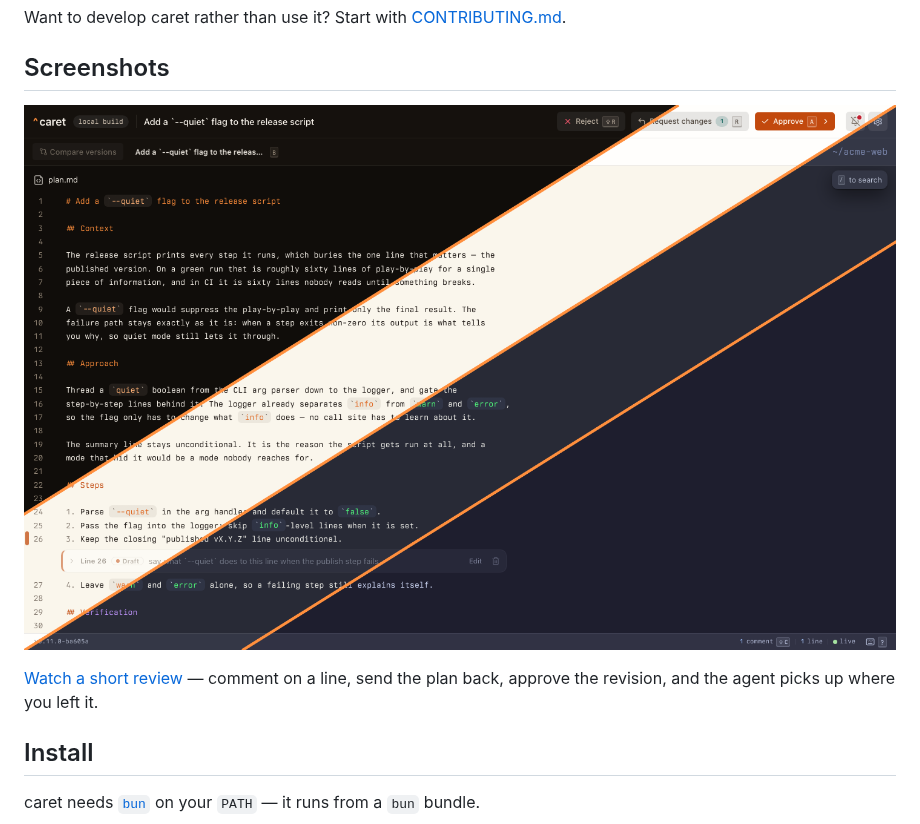
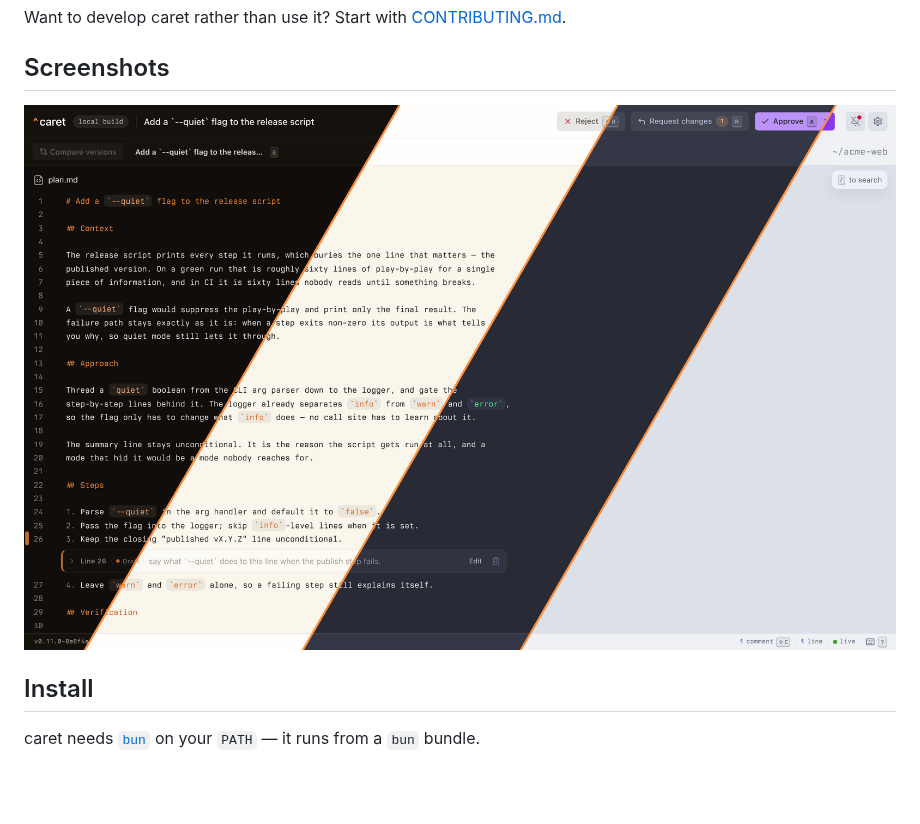
Before and after one commit to macintacos/caret, a Markdown page: README.md, the part around the change. Drawn GitHub-style; pictures changed too: doc/assets/caret-review-ui.png; blank space fills up the shorter version.

```diff
--- a/README.md
+++ b/README.md
@@ -17,9 +17,6 @@ Want to develop caret rather than use it? Start with [CONTRIBUTING.md](CONTRIBUT
 ## Screenshots
 
 ![caret review UI with an inline annotation, stitched across four themes](doc/assets/caret-review-ui.png)
-
-[Watch a short review](doc/assets/caret-review-demo.webm) — comment on a line, send the
-plan back, approve the revision, and the agent picks up where you left it.
 
 ## Install
 
```
Also changed, not shown: doc/DEVELOPMENT.md (+44 -13 lines), 4 other files.
